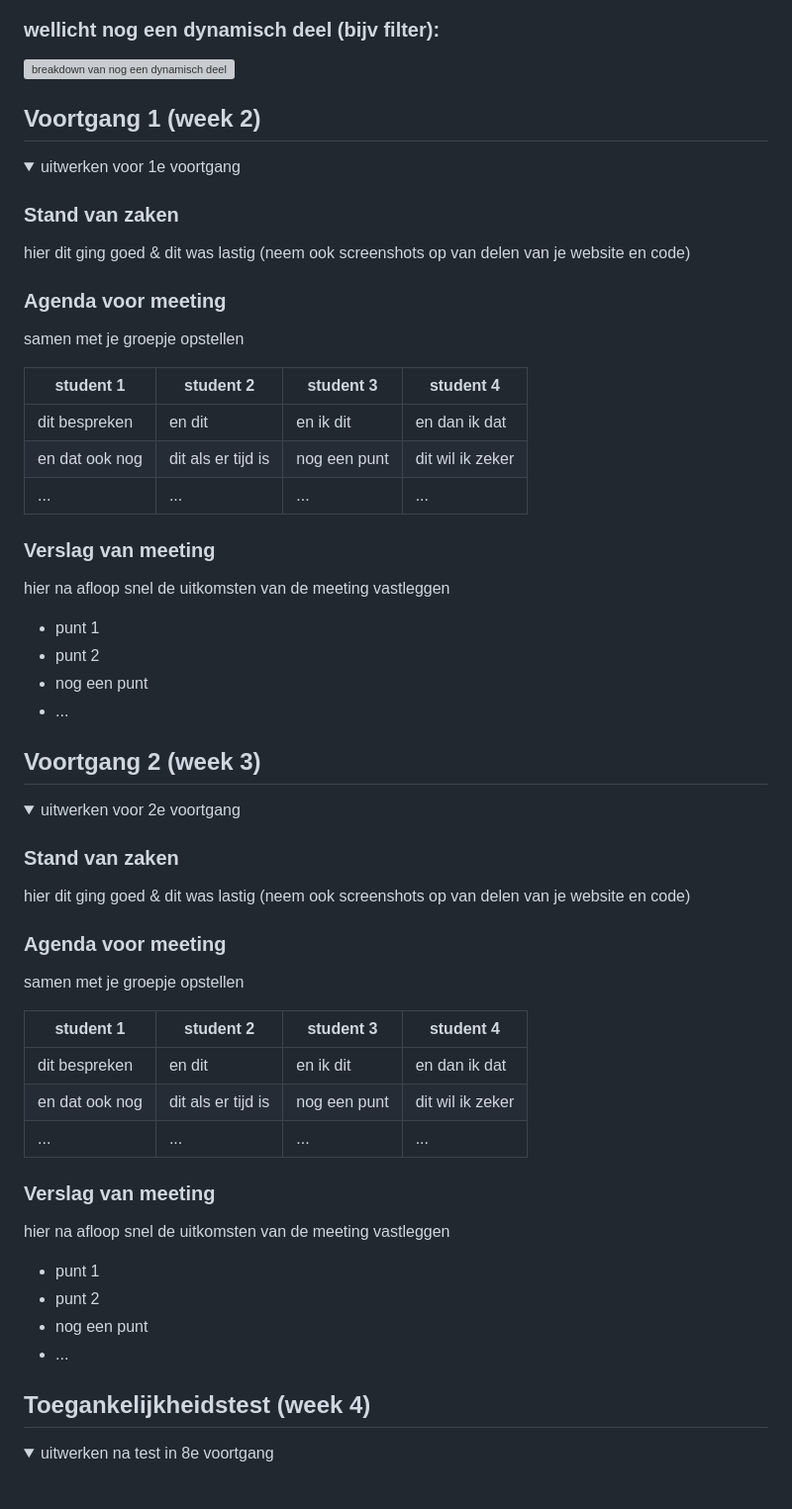
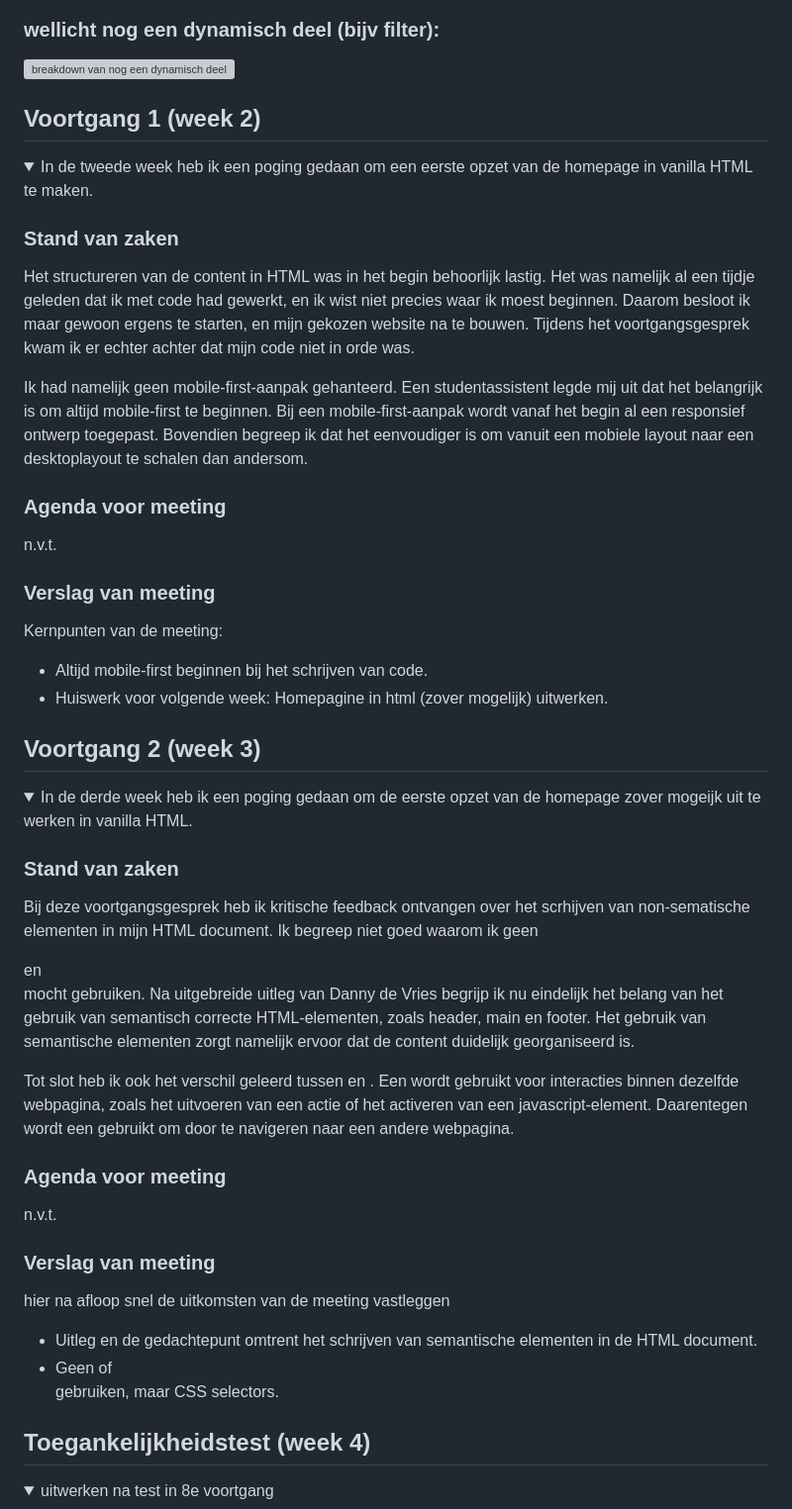
Before and after one commit to itsKanii/FrontEndHER, a Markdown page: README.md, the part around one of its changes. Shown at 99% size. Drawn GitHub-style; folded sections open; blank space fills up the shorter version; grey boxes are pictures that could not be loaded.

```diff
--- a/README.md
+++ b/README.md
@@ -71,67 +74,50 @@ hier de naam van de pagina
 
 
 
-
-
 ## Voortgang 1 (week 2)
 
 <details>
-<summary>uitwerken voor 1e voortgang</summary>
+
+<summary>In de tweede week heb ik een poging gedaan om een eerste opzet van de homepage in vanilla HTML te maken.</summary>
 
 ### Stand van zaken
-hier dit ging goed & dit was lastig (neem ook screenshots op van delen van je website en code)
+Het structureren van de content in HTML was in het begin behoorlijk lastig. Het was namelijk al een tijdje geleden dat ik met code had gewerkt, en ik wist niet precies waar ik moest beginnen. Daarom besloot ik maar gewoon ergens te starten, en mijn gekozen website na te bouwen. Tijdens het voortgangsgesprek kwam ik er echter achter dat mijn code niet in orde was.
 
+Ik had namelijk geen mobile-first-aanpak gehanteerd. Een studentassistent legde mij uit dat het belangrijk is om altijd mobile-first te beginnen. Bij een mobile-first-aanpak wordt vanaf het begin al een responsief ontwerp toegepast. Bovendien begreep ik dat het eenvoudiger is om vanuit een mobiele layout naar een  desktoplayout te schalen dan andersom.
 
 ### Agenda voor meeting
-samen met je groepje opstellen
-
-| student 1      | student 2          | student 3    | student 4        |
-| ---            | ---                | ---          | ---              |
-| dit bespreken  | en dit             | en ik dit    | en dan ik dat    |
-| en dat ook nog | dit als er tijd is | nog een punt | dit wil ik zeker |
-| ...            | ...                | ...          | ...              |
-
+n.v.t.
 
 ### Verslag van meeting
-hier na afloop snel de uitkomsten van de meeting vastleggen
+Kernpunten van de meeting:
 
-- punt 1
-- punt 2
-- nog een punt
-- ...
+- Altijd mobile-first beginnen bij het schrijven van code.
+- Huiswerk voor volgende week: Homepagine in html (zover mogelijk) uitwerken.
 
 </details>
-
-
 
 
 
 ## Voortgang 2 (week 3)
 
 <details>
-<summary>uitwerken voor 2e voortgang</summary>
+
+<summary>In de derde week heb ik een poging gedaan om de eerste opzet van de homepage zover mogeijk uit te werken in vanilla HTML.</summary>
+
 
 ### Stand van zaken
-hier dit ging goed & dit was lastig (neem ook screenshots op van delen van je website en code)
+Bij deze voortgangsgesprek heb ik kritische feedback ontvangen over het scrhijven van non-sematische elementen in mijn HTML document. Ik begreep niet goed waarom ik geen <div> en <div classes> mocht gebruiken. Na uitgebreide uitleg van Danny de Vries begrijp ik nu eindelijk het belang van het gebruik van semantisch correcte HTML-elementen, zoals header, main en footer. Het gebruik van semantische elementen zorgt namelijk ervoor dat de content duidelijk georganiseerd is.
 
+Tot slot heb ik ook het verschil geleerd tussen <button> en <a>. Een <button> wordt gebruikt voor interacties binnen dezelfde webpagina, zoals het uitvoeren van een actie of het activeren van een javascript-element. Daarentegen wordt een <a> gebruikt om door te navigeren naar een andere webpagina.
 
 ### Agenda voor meeting
-samen met je groepje opstellen
-
-| student 1      | student 2          | student 3    | student 4        |
-| ---            | ---                | ---          | ---              |
-| dit bespreken  | en dit             | en ik dit    | en dan ik dat    |
-| en dat ook nog | dit als er tijd is | nog een punt | dit wil ik zeker |
-| ...            | ...                | ...          | ...              |
-
+n.v.t.
 
 ### Verslag van meeting
 hier na afloop snel de uitkomsten van de meeting vastleggen
 
-- punt 1
-- punt 2
-- nog een punt
-- ...
+- Uitleg en de gedachtepunt omtrent het schrijven van semantische elementen in de HTML document.
+- Geen <divs> of <div classes> gebruiken, maar CSS selectors.
 
 </details>
 
```
Also changed, not shown: other parts of README.md (+3 -0 lines).
